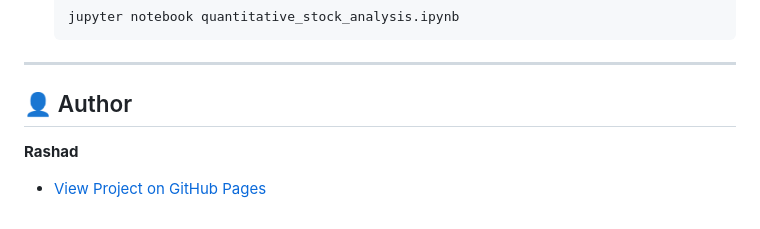
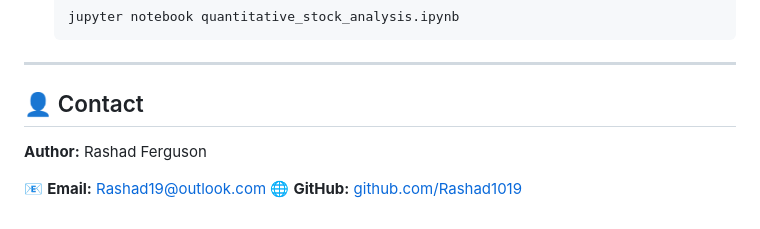
Before and after one commit to Rashad1019/Quantitative_Analysis, a Markdown page: README.md, the part around the change. Drawn GitHub-style.

Commit message:
Update author section to include contact information

```diff
--- a/README.md
+++ b/README.md
@@ -84,7 +84,9 @@ The analysis follows a strict six-step quantitative workflow:
 
 ---
 
-## 👤 Author
+## 👤 Contact
 
-**Rashad**
-*   [View Project on GitHub Pages](https://rashad1019.github.io/Quantitative_Analysis/)
+**Author:** Rashad Ferguson
+
+📧 **Email:** [Rashad19@outlook.com](mailto:Rashad19@outlook.com)
+🌐 **GitHub:** [github.com/Rashad1019](https://github.com/Rashad1019)
```
